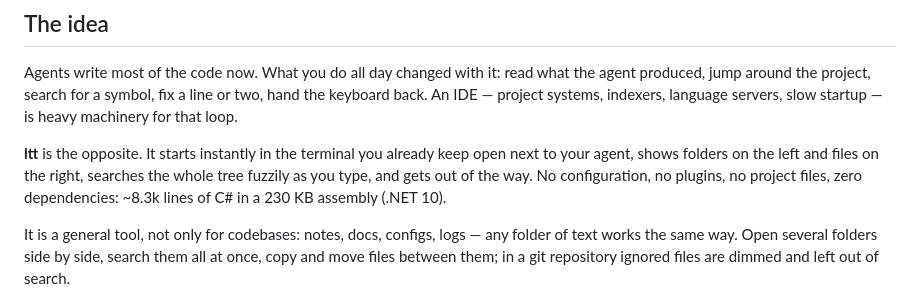
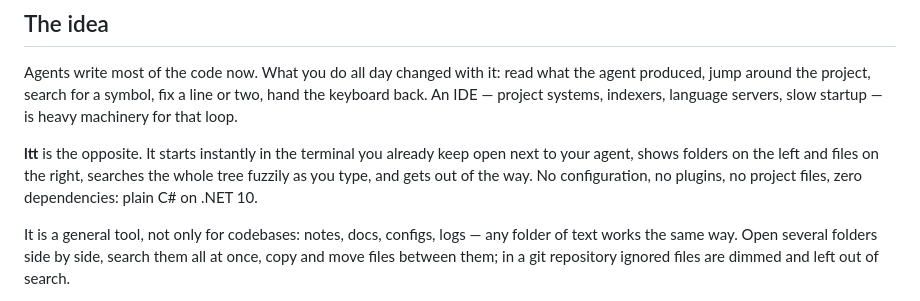
Before and after one commit to PShuvaev/ltt, a Markdown page: README.md, the part around the change. Drawn GitHub-style.

Commit message:
README: no line count or assembly size
They went stale with every change; the point stands without them.

Co-Authored-By: Claude Opus 5.5 <noreply@anthropic.com>

```diff
--- a/README.md
+++ b/README.md
@@ -32,7 +32,7 @@ for that loop.
 already keep open next to your agent, shows folders on the left and files
 on the right, searches the whole tree fuzzily as you type, and gets out
 of the way. No configuration, no plugins, no project files, zero
-dependencies: ~8.3k lines of C# in a 230 KB assembly (.NET 10).
+dependencies: plain C# on .NET 10.
 
 It is a general tool, not only for codebases: notes, docs, configs, logs —
 any folder of text works the same way. Open several folders side by side,
```
